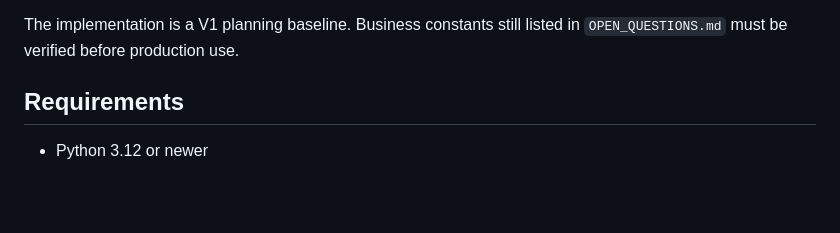
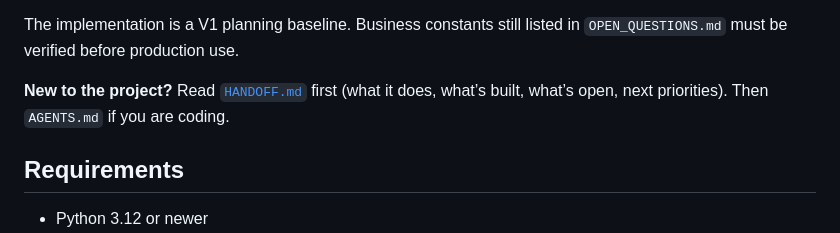
Before and after one commit to tobyrose/kayam-planner, a Markdown page: README.md, the part around the change. Drawn GitHub-style; blank space fills up the shorter version.

Commit message:
add_handoff

```diff
--- a/README.md
+++ b/README.md
@@ -29,6 +29,9 @@ V1 milestones 1–12 are implemented as a runnable local-first planner:
 
 The implementation is a V1 planning baseline. Business constants still listed in
 `OPEN_QUESTIONS.md` must be verified before production use.
+
+**New to the project?** Read [`HANDOFF.md`](HANDOFF.md) first (what it does, what’s built, what’s
+open, next priorities). Then `AGENTS.md` if you are coding.
 
 ## Requirements
 
```
Also changed, not shown: AGENTS.md (+9 -7 lines), HANDOFF.md (added, +177 -0 lines).
